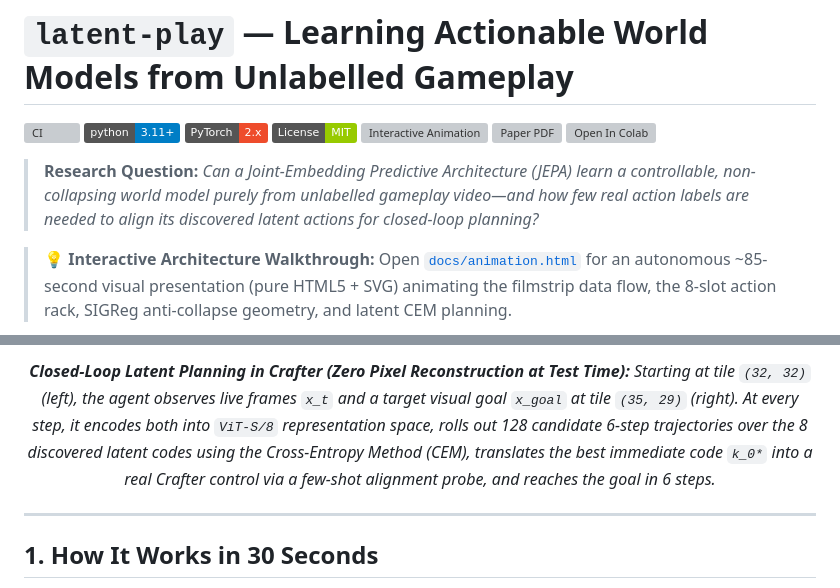
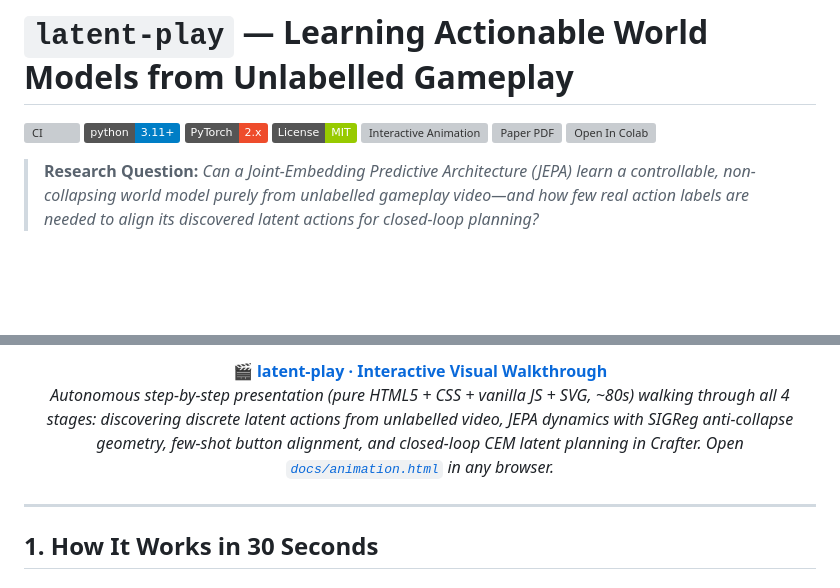
Before and after one commit to rivas-vega/latent-play, a Markdown page: README.md, 2 parts joined by grey strips. Rendered like a GitHub page; badges without logos; blank space fills up the shorter version; grey boxes are pictures that could not be loaded.

Commit message:
docs: replace GIF with interactive visual walkthrough in README and update animation

```diff
--- a/README.md
+++ b/README.md
@@ -10,6 +10,4 @@
 
 > **Research Question:** *Can a Joint-Embedding Predictive Architecture (JEPA) learn a controllable, non-collapsing world model purely from unlabelled gameplay video—and how few real action labels are needed to align its discovered latent actions for closed-loop planning?*
 
-> 💡 **Interactive Architecture Walkthrough:** Open [`docs/animation.html`](docs/animation.html) for an autonomous ~85-second visual presentation (pure HTML5 + SVG) animating the filmstrip data flow, the 8-slot action rack, SIGReg anti-collapse geometry, and latent CEM planning.
-
 <p align="center">
@@ -17,7 +17,9 @@
 </p>
 
 <p align="center">
-  <em><b>Closed-Loop Latent Planning in Crafter (Zero Pixel Reconstruction at Test Time):</b> Starting at tile <code>(32, 32)</code> (left), the agent observes live frames <code>x_t</code> and a target visual goal <code>x_goal</code> at tile <code>(35, 29)</code> (right). At every step, it encodes both into <code>ViT-S/8</code> representation space, rolls out 128 candidate 6-step trajectories over the 8 discovered latent codes using the Cross-Entropy Method (CEM), translates the best immediate code <code>k_0*</code> into a real Crafter control via a few-shot alignment probe, and reaches the goal in 6 steps.</em>
+  🎬 <b><a href="docs/animation.html">latent-play · Interactive Visual Walkthrough</a></b>
+  <br/>
+  <em>Autonomous step-by-step presentation (pure HTML5 + CSS + vanilla JS + SVG, ~80s) walking through all 4 stages: discovering discrete latent actions from unlabelled video, JEPA dynamics with SIGReg anti-collapse geometry, few-shot button alignment, and closed-loop CEM latent planning in Crafter. Open <a href="docs/animation.html"><code>docs/animation.html</code></a> in any browser.</em>
 </p>
 
 ---
```
Also changed, not shown: other parts of README.md (+3 -1 lines), docs/walkthrough_preview.png (added), 2 other files.
